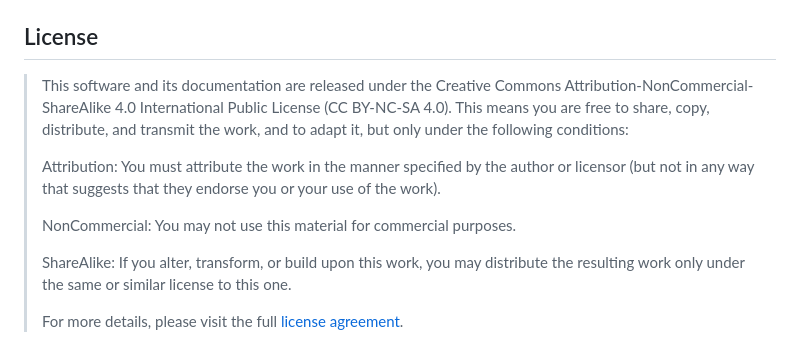
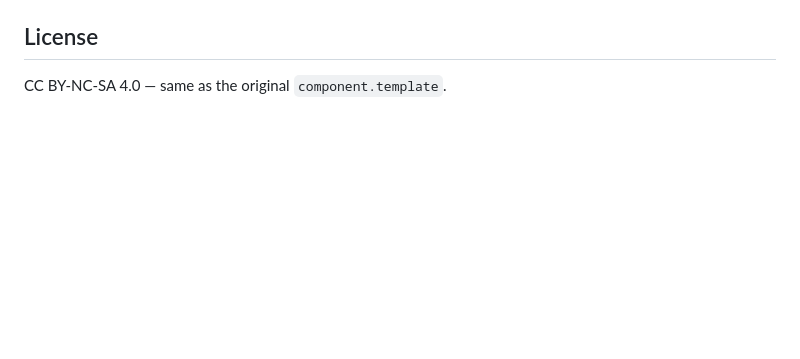
Before and after one commit to tungthac/pin-button, a Markdown page: README.md, the part around one of its changes. Rendered like a GitHub page; blank space fills up the shorter version.

```diff
--- a/README.md
+++ b/README.md
@@ -96,12 +151,4 @@ npm run document
 
 ## License
 
-> This software and its documentation are released under the Creative Commons Attribution-NonCommercial-ShareAlike 4.0 International Public License (CC BY-NC-SA 4.0). This means you are free to share, copy, distribute, and transmit the work, and to adapt it, but only under the following conditions:
->
-> Attribution: You must attribute the work in the manner specified by the author or licensor (but not in any way that suggests that they endorse you or your use of the work).
->
-> NonCommercial: You may not use this material for commercial purposes.
->
-> ShareAlike: If you alter, transform, or build upon this work, you may distribute the resulting work only under the same or similar license to this one.
->
-> For more details, please visit the full [license agreement](https://creativecommons.org/licenses/by-nc-sa/4.0/).
+CC BY-NC-SA 4.0 — same as the original `component.template`.
```
Also changed, not shown: other parts of README.md (+132 -77 lines).
